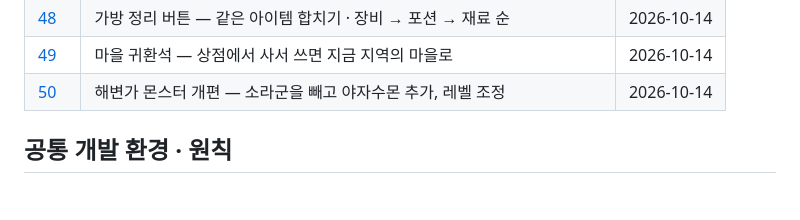
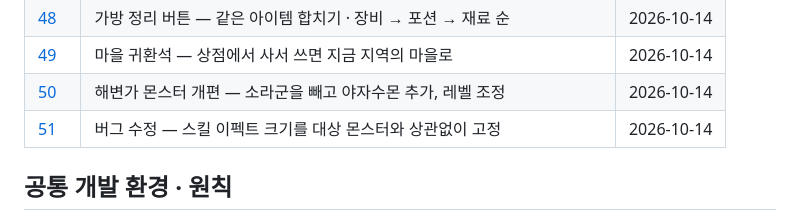
Before and after one commit to lgm1007/rpg-game-develop-note, a Markdown page: README.md, the part around the change. Rendered like a GitHub page; blank space fills up the shorter version.

```diff
--- a/README.md
+++ b/README.md
@@ -69,6 +69,7 @@ rpg-game-develop-note/
 | [48](48-bag-sort.md) | 가방 정리 버튼 — 같은 아이템 합치기 · 장비 → 포션 → 재료 순 | 2026-10-14 |
 | [49](49-town-return-stone.md) | 마을 귀환석 — 상점에서 사서 쓰면 지금 지역의 마을로 | 2026-10-14 |
 | [50](50-coast-monsters-palmmon.md) | 해변가 몬스터 개편 — 소라군을 빼고 야자수몬 추가, 레벨 조정 | 2026-10-14 |
+| [51](51-skill-effect-fixed-size.md) | 버그 수정 — 스킬 이펙트 크기를 대상 몬스터와 상관없이 고정 | 2026-10-14 |
 
 ## 공통 개발 환경 · 원칙
 
```
Also changed, not shown: 51-skill-effect-fixed-size.md (added, +44 -0 lines), images/51/compare.jpg (added).
